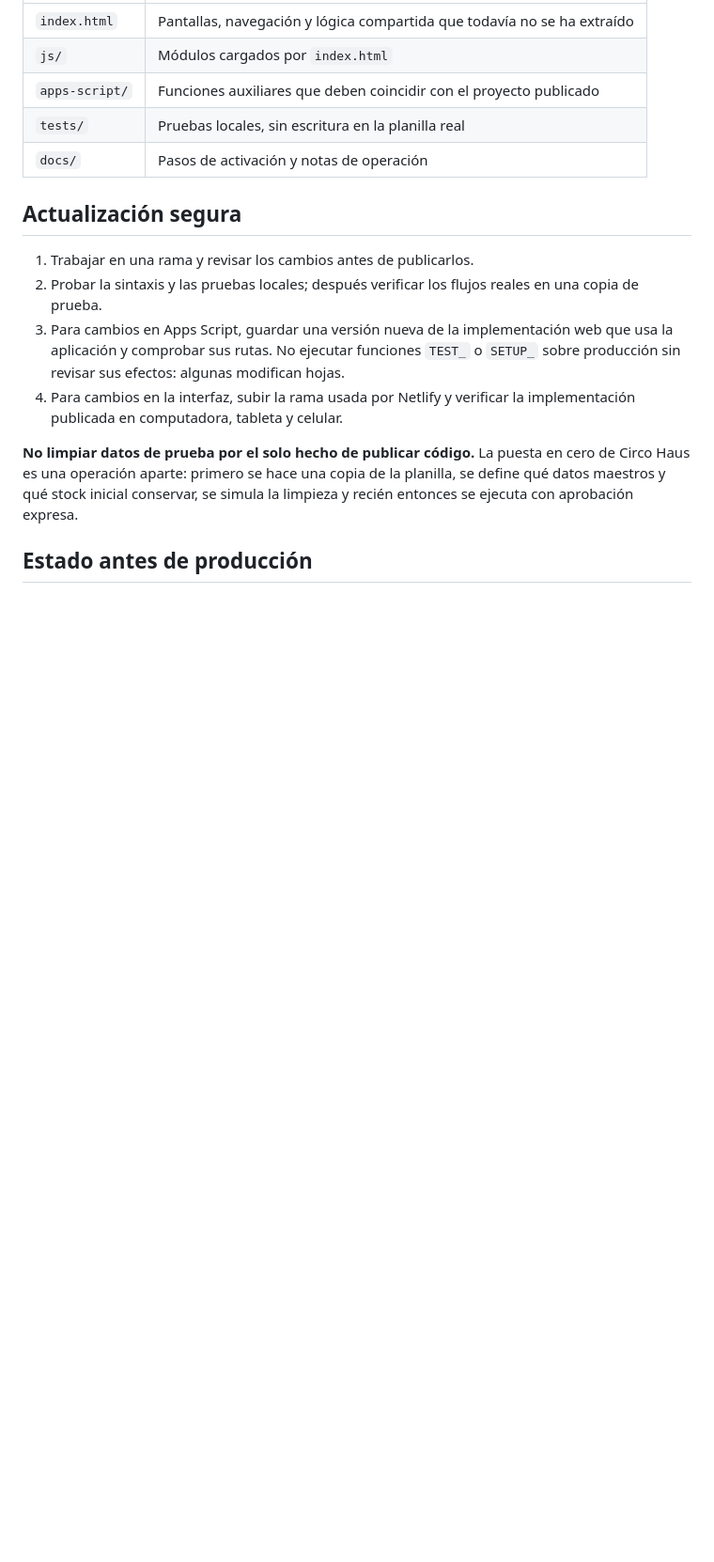
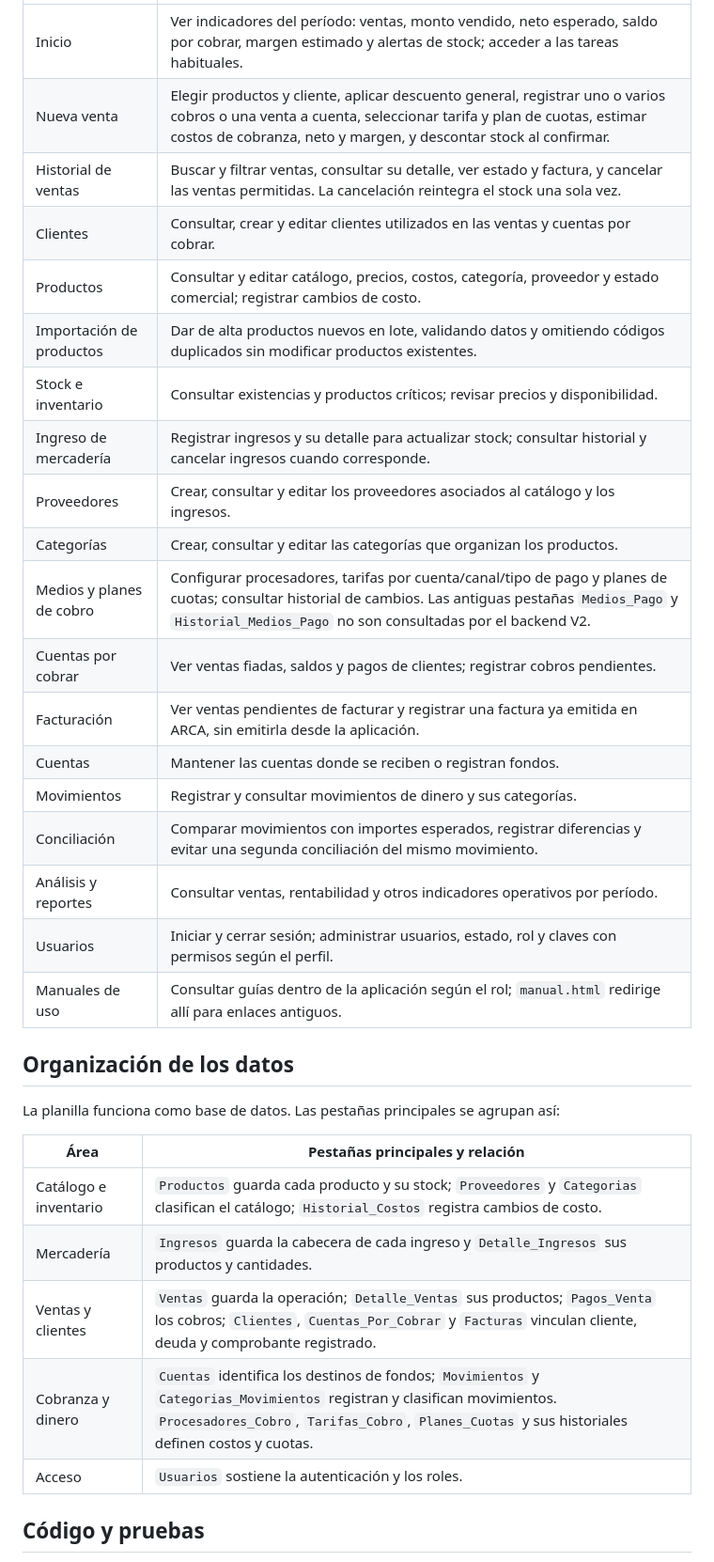
Before and after one commit to CotipeDev/showroom-circohaus, a Markdown page: README.md, the part around one of its changes. Shown at 94% size. Drawn GitHub-style; blank space fills up the shorter version.

Commit message:
Documentar V2 publicada y módulos de producción

```diff
--- a/README.md
+++ b/README.md
@@ -17,18 +29,35 @@ La facturación fiscal se hace en ARCA. La aplicación muestra ventas pendientes
 | --- | --- |
-| `index.html` | Pantallas, navegación y lógica compartida que todavía no se ha extraído |
-| `js/` | Módulos cargados por `index.html` |
-| `apps-script/` | Funciones auxiliares que deben coincidir con el proyecto publicado |
-| `tests/` | Pruebas locales, sin escritura en la planilla real |
-| `docs/` | Pasos de activación y notas de operación |
+| Inicio | Ver indicadores del período: ventas, monto vendido, neto esperado, saldo por cobrar, margen estimado y alertas de stock; acceder a las tareas habituales. |
+| Nueva venta | Elegir productos y cliente, aplicar descuento general, registrar uno o varios cobros o una venta a cuenta, seleccionar tarifa y plan de cuotas, estimar costos de cobranza, neto y margen, y descontar stock al confirmar. |
+| Historial de ventas | Buscar y filtrar ventas, consultar su detalle, ver estado y factura, y cancelar las ventas permitidas. La cancelación reintegra el stock una sola vez. |
+| Clientes | Consultar, crear y editar clientes utilizados en las ventas y cuentas por cobrar. |
+| Productos | Consultar y editar catálogo, precios, costos, categoría, proveedor y estado comercial; registrar cambios de costo. |
+| Importación de productos | Dar de alta productos nuevos en lote, validando datos y omitiendo códigos duplicados sin modificar productos existentes. |
+| Stock e inventario | Consultar existencias y productos críticos; revisar precios y disponibilidad. |
+| Ingreso de mercadería | Registrar ingresos y su detalle para actualizar stock; consultar historial y cancelar ingresos cuando corresponde. |
+| Proveedores | Crear, consultar y editar los proveedores asociados al catálogo y los ingresos. |
+| Categorías | Crear, consultar y editar las categorías que organizan los productos. |
+| Medios y planes de cobro | Configurar procesadores, tarifas por cuenta/canal/tipo de pago y planes de cuotas; consultar historial de cambios. Las antiguas pestañas `Medios_Pago` y `Historial_Medios_Pago` no son consultadas por el backend V2. |
+| Cuentas por cobrar | Ver ventas fiadas, saldos y pagos de clientes; registrar cobros pendientes. |
+| Facturación | Ver ventas pendientes de facturar y registrar una factura ya emitida en ARCA, sin emitirla desde la aplicación. |
+| Cuentas | Mantener las cuentas donde se reciben o registran fondos. |
+| Movimientos | Registrar y consultar movimientos de dinero y sus categorías. |
+| Conciliación | Comparar movimientos con importes esperados, registrar diferencias y evitar una segunda conciliación del mismo movimiento. |
+| Análisis y reportes | Consultar ventas, rentabilidad y otros indicadores operativos por período. |
+| Usuarios | Iniciar y cerrar sesión; administrar usuarios, estado, rol y claves con permisos según el perfil. |
+| Manuales de uso | Consultar guías dentro de la aplicación según el rol; `manual.html` redirige allí para enlaces antiguos. |
 
-## Actualización segura
+## Organización de los datos
 
-1. Trabajar en una rama y revisar los cambios antes de publicarlos.
-2. Probar la sintaxis y las pruebas locales; después verificar los flujos reales en una copia de prueba.
-3. Para cambios en Apps Script, guardar una versión nueva de la implementación web que usa la aplicación y comprobar sus rutas. No ejecutar funciones `TEST_` o `SETUP_` sobre producción sin revisar sus efectos: algunas modifican hojas.
-4. Para cambios en la interfaz, subir la rama usada por Netlify y verificar la implementación publicada en computadora, tableta y celular.
+La planilla funciona como base de datos. Las pestañas principales se agrupan así:
 
-**No limpiar datos de prueba por el solo hecho de publicar código.** La puesta en cero de Circo Haus es una operación aparte: primero se hace una copia de la planilla, se define qué datos maestros y qué stock inicial conservar, se simula la limpieza y recién entonces se ejecuta con aprobación expresa.
+| Área | Pestañas principales y relación |
+| --- | --- |
+| Catálogo e inventario | `Productos` guarda cada producto y su stock; `Proveedores` y `Categorias` clasifican el catálogo; `Historial_Costos` registra cambios de costo. |
+| Mercadería | `Ingresos` guarda la cabecera de cada ingreso y `Detalle_Ingresos` sus productos y cantidades. |
+| Ventas y clientes | `Ventas` guarda la operación; `Detalle_Ventas` sus productos; `Pagos_Venta` los cobros; `Clientes`, `Cuentas_Por_Cobrar` y `Facturas` vinculan cliente, deuda y comprobante registrado. |
+| Cobranza y dinero | `Cuentas` identifica los destinos de fondos; `Movimientos` y `Categorias_Movimientos` registran y clasifican movimientos. `Procesadores_Cobro`, `Tarifas_Cobro`, `Planes_Cuotas` y sus historiales definen costos y cuotas. |
+| Acceso | `Usuarios` sostiene la autenticación y los roles. |
 
-## Estado antes de producción
+## Código y pruebas
 
```
Also changed, not shown: other parts of README.md (+38 -14 lines).
